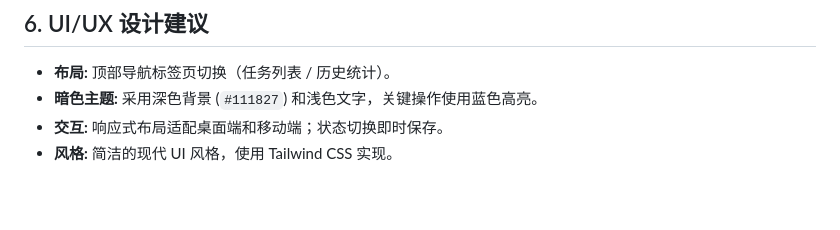
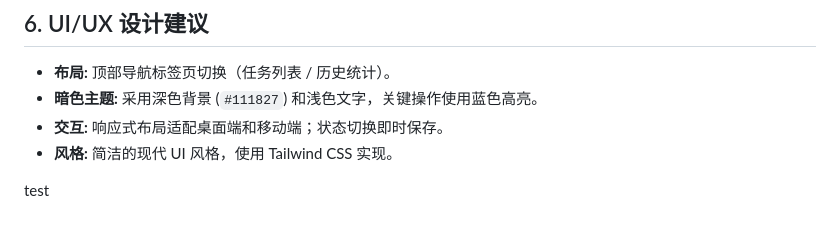
Before and after one commit to 1024-yxr/ai-xiaohui-class-task, a Markdown page: 第三课/docs/requirements.md, the part around the change. Rendered like a GitHub page; blank space fills up the shorter version.

Commit message:
test two

```diff
--- a/第三课/docs/requirements.md
+++ b/第三课/docs/requirements.md
@@ -55,3 +55,5 @@
 -   **暗色主题:** 采用深色背景 (`#111827`) 和浅色文字，关键操作使用蓝色高亮。
 -   **交互:** 响应式布局适配桌面端和移动端；状态切换即时保存。
 -   **风格:** 简洁的现代 UI 风格，使用 Tailwind CSS 实现。
+
+test
```
